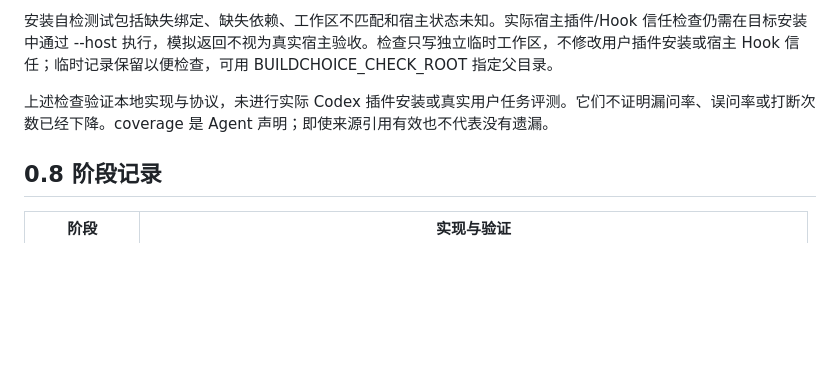
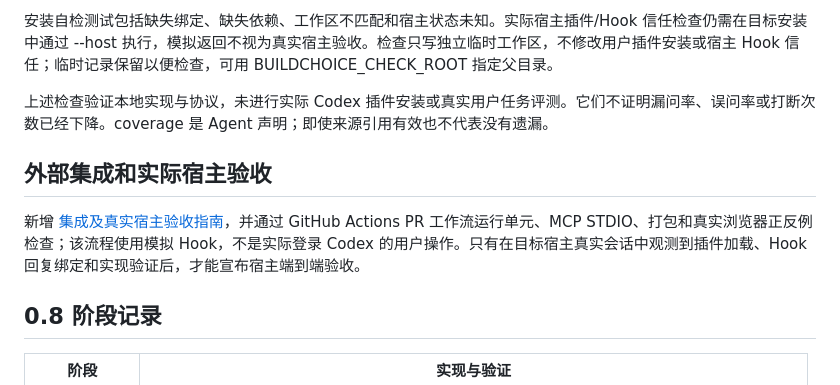
Before and after one commit to a853255726-liu/BuildChoice, a Markdown page: docs/VALIDATION.md, the part around the change. GitHub-like rendering; blank space fills up the shorter version.

Commit message:
Link repeatable integration and real-host validation guidance

```diff
--- a/docs/VALIDATION.md
+++ b/docs/VALIDATION.md
@@ -23,6 +23,10 @@ MCP 检查启动真实 STDIO 服务，验证初始化、开启原生设置与 V3
 
 上述检查验证本地实现与协议，未进行实际 Codex 插件安装或真实用户任务评测。它们不证明漏问率、误问率或打断次数已经下降。coverage 是 Agent 声明；即使来源引用有效也不代表没有遗漏。
 
+## 外部集成和实际宿主验收
+
+新增 [集成及真实宿主验收指南](END_TO_END_TESTING.md)，并通过 GitHub Actions PR 工作流运行单元、MCP STDIO、打包和真实浏览器正反例检查；该流程使用模拟 Hook，不是实际登录 Codex 的用户操作。只有在目标宿主真实会话中观测到插件加载、Hook 回复绑定和实现验证后，才能宣布宿主端到端验收。
+
 ## 0.8 阶段记录
 
 | 阶段 | 实现与验证 |
```
